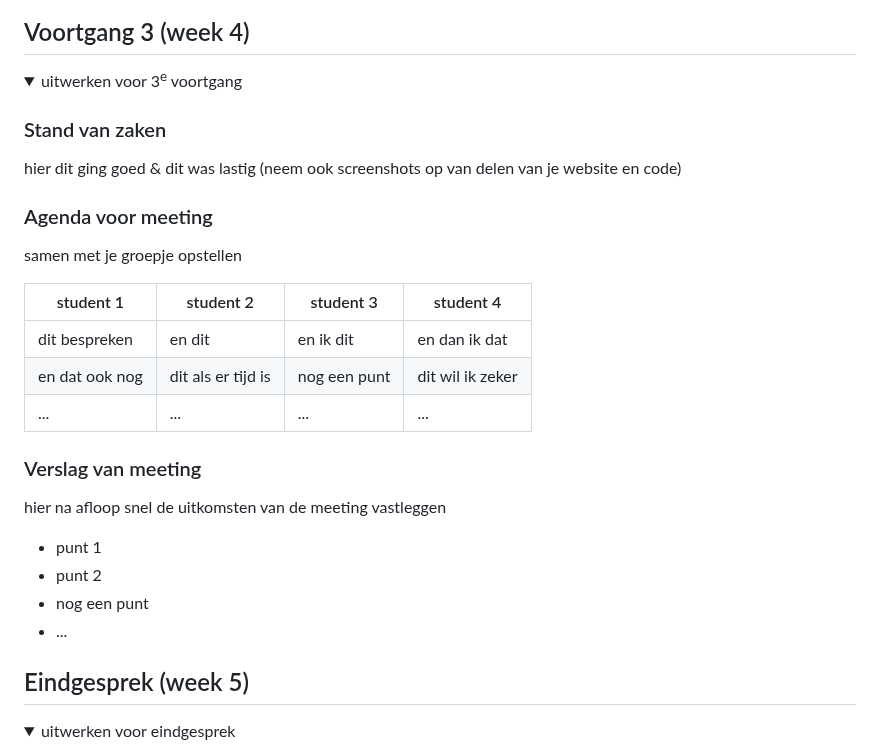
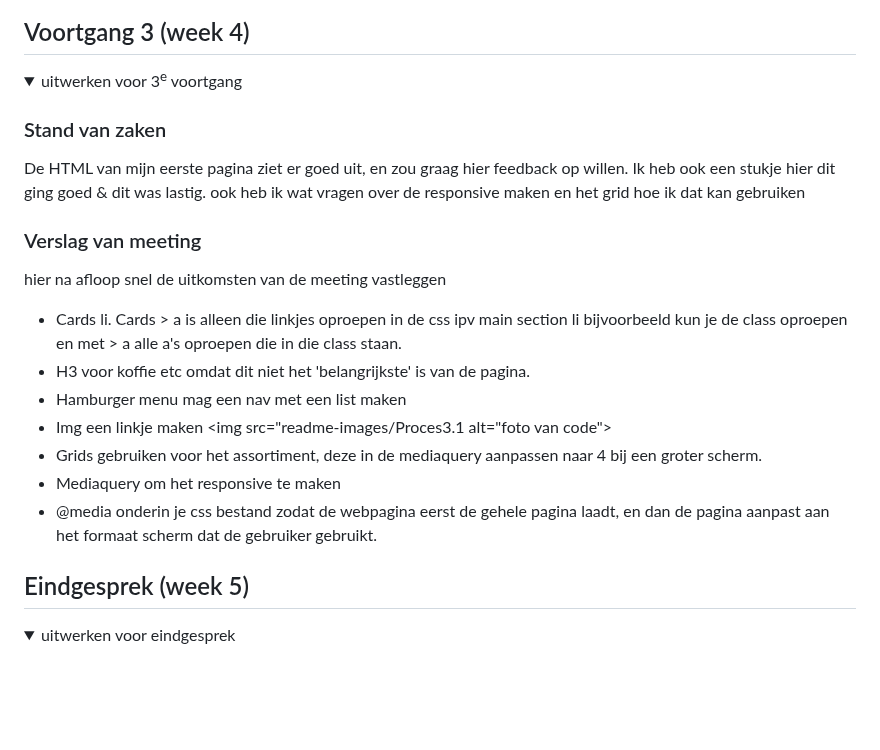
Before and after one commit to floorhuirne/FED, a Markdown page: README.md, the part around the change. Rendered like a GitHub page; folded sections open; blank space fills up the shorter version.

Commit message:
Update README.md
voortgang 3

```diff
--- a/README.md
+++ b/README.md
@@ -197,27 +197,23 @@ dark modus, increase contrast en reduce motion, werkte niet. Dus hier zou ik nog
 <details>
   <summary>uitwerken voor 3<sup>e</sup> voortgang</summary>
 
-  ### Stand van zaken
-  hier dit ging goed & dit was lastig (neem ook screenshots op van delen van je website en code)
 
 
-  ### Agenda voor meeting
-  samen met je groepje opstellen
-
-  | student 1      | student 2          | student 3    | student 4        |
-  | ---            | ---                | ---          | ---              |
-  | dit bespreken  | en dit             | en ik dit    | en dan ik dat    |
-  | en dat ook nog | dit als er tijd is | nog een punt | dit wil ik zeker |
-  | ...            | ...                | ...          | ...              |
+  ### Stand van zaken
+  De HTML van mijn eerste pagina ziet er goed uit, en zou graag hier feedback op willen. Ik heb ook een stukje
+  hier dit ging goed & dit was lastig. ook heb ik wat vragen over de responsive maken en het grid hoe ik dat kan gebruiken
 
 
   ### Verslag van meeting
   hier na afloop snel de uitkomsten van de meeting vastleggen
 
-  - punt 1
-  - punt 2
-  - nog een punt
-  - ...
+  * Cards li. Cards > a is alleen die linkjes oproepen in de css ipv main section li bijvoorbeeld kun je de class oproepen en met > a alle a's oproepen die in die class staan.
+  * H3 voor koffie etc omdat dit niet het 'belangrijkste' is van de pagina.
+  * Hamburger menu mag een nav met een list maken
+  * Img een linkje maken <img src="readme-images/Proces3.1 alt="foto van code">
+  * Grids gebruiken voor het assortiment, deze in de mediaquery aanpassen naar 4 bij een groter scherm.
+  * Mediaquery om het responsive te maken
+  * @media onderin je css bestand zodat de webpagina eerst de gehele pagina laadt, en dan de pagina aanpast aan het formaat scherm dat de gebruiker gebruikt.
 
 </details>
 
```
